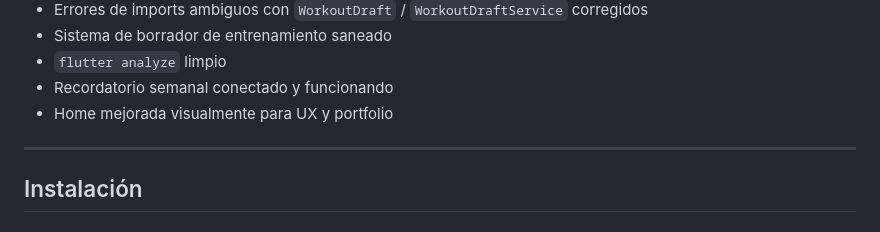
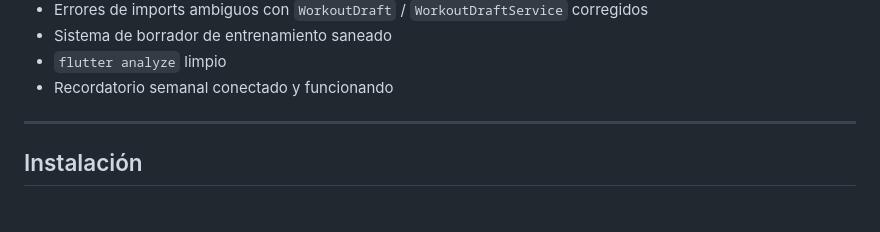
Before and after one commit to AsdDev73/xafit, a Markdown page: README.md, the part around the change. GitHub-like rendering.

```diff
--- a/README.md
+++ b/README.md
@@ -230,7 +230,6 @@ Algunos puntos técnicos importantes que ya se han resuelto:
 - Sistema de borrador de entrenamiento saneado
 - `flutter analyze` limpio
 - Recordatorio semanal conectado y funcionando
-- Home mejorada visualmente para UX y portfolio
 
 ---
 
```
